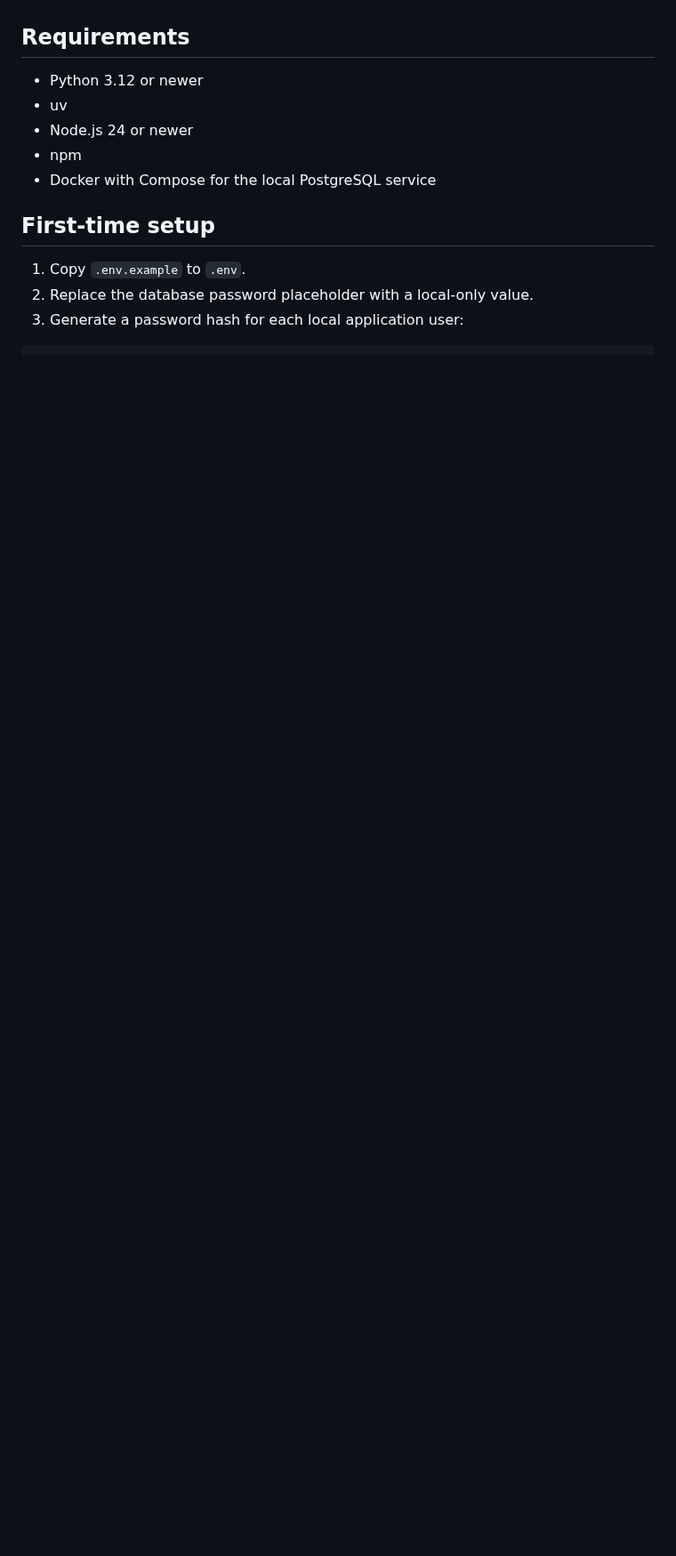
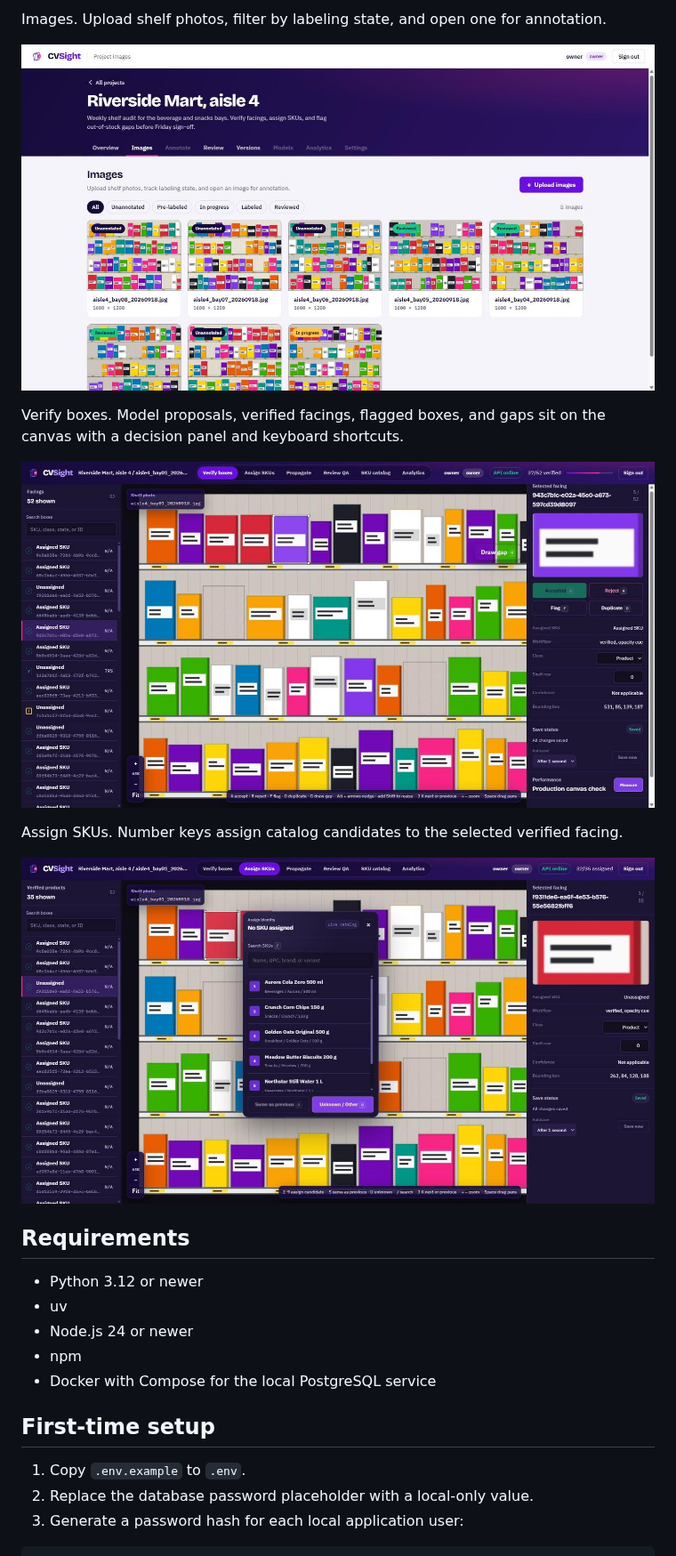
Before and after one commit to atikulmunna/CVSight, a Markdown page: README.md, the part around one of its changes. Shown at 89% size. GitHub-like rendering; pictures changed too: docs/screenshots/assign-skus.jpg (added), docs/screenshots/images.jpg (added), docs/screenshots/verify-boxes.jpg (added); blank space fills up the shorter version.

```diff
--- a/README.md
+++ b/README.md
@@ -6,3 +21,15 @@ PostgreSQL connectivity, and an Alembic migration path.
+Images. Upload shelf photos, filter by labeling state, and open one for annotation.
+
+![Project images grid with status chips](docs/screenshots/images.jpg)
+
+Verify boxes. Model proposals, verified facings, flagged boxes, and gaps sit on the
+canvas with a decision panel and keyboard shortcuts.
+
+![Verify boxes workspace with a selected facing](docs/screenshots/verify-boxes.jpg)
+
+Assign SKUs. Number keys assign catalog candidates to the selected verified facing.
+
+![Assign SKUs workspace with the catalog picker open](docs/screenshots/assign-skus.jpg)
 
 ## Requirements
 
```
Also changed, not shown: other parts of README.md (+15 -0 lines), docs/screenshots/dashboard.jpg (added), docs/screenshots/project-overview.jpg (added).
